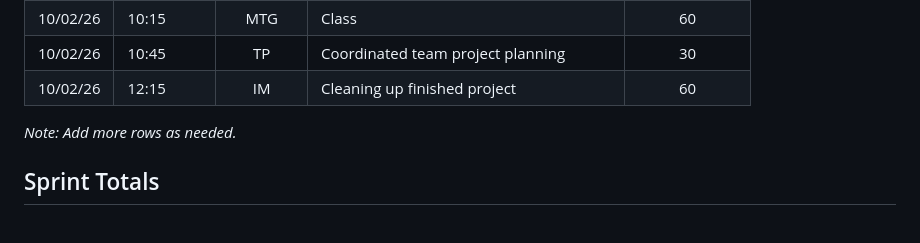
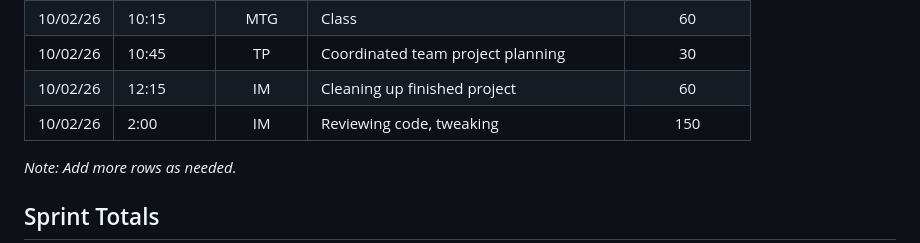
Before and after one commit to mcbrialy/CSE310, a Markdown page: Sprint1/sprint_time_log.md, the part around the change. Rendered like a GitHub page.

Commit message:
updated time log

```diff
--- a/Sprint1/sprint_time_log.md
+++ b/Sprint1/sprint_time_log.md
@@ -41,7 +41,8 @@ The expected minimum amount of time each Sprint for each category is as follows:
 | 10/01/26  |   4:00   |   IM   |  Using AI to generate plan and code for db |     200     |
 | 10/02/26  |   10:15  |   MTG  |  Class                                     |     60      |
 | 10/02/26  |   10:45  |   TP   |  Coordinated team project planning         |     30      |
-| 10/02/26  |   12:15  |   IM   |  Cleaning up finished project              |     60
+| 10/02/26  |   12:15  |   IM   |  Cleaning up finished project              |     60      |
+| 10/02/26  |   2:00   |   IM   |  Reviewing code, tweaking                  |     150     |
 _Note: Add more rows as needed._
 
 ## Sprint Totals
```
